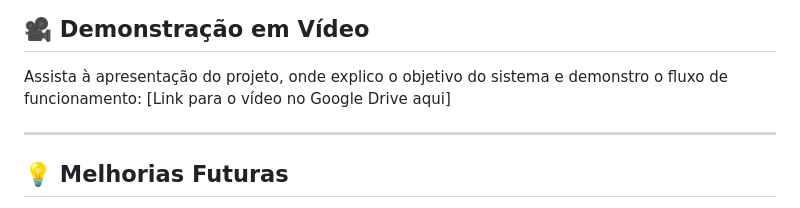
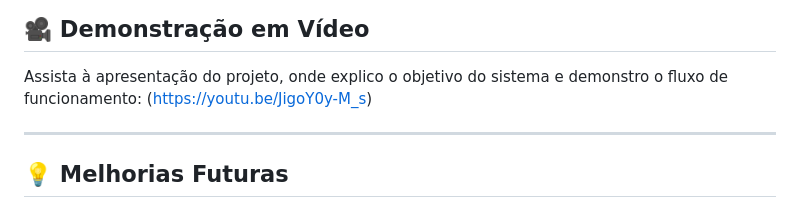
Before and after one commit to indyanaracrispim-cell/SkillMatch-Web-Pro, a Markdown page: readme.md, the part around the change. GitHub-like rendering.

Commit message:
doc: finalizar projeto

```diff
--- a/readme.md
+++ b/readme.md
@@ -48,7 +48,7 @@ Acompanhe o planejamento, as tarefas realizadas e o progresso do desenvolvimento
 
 ## 🎥 Demonstração em Vídeo
 Assista à apresentação do projeto, onde explico o objetivo do sistema e demonstro o fluxo de funcionamento:
-[Link para o vídeo no Google Drive aqui]
+(https://youtu.be/JigoY0y-M_s)
 
 ---
 
```
